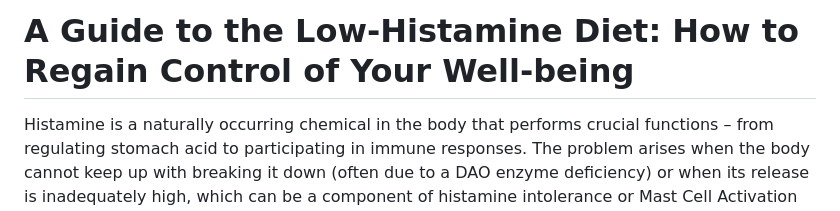
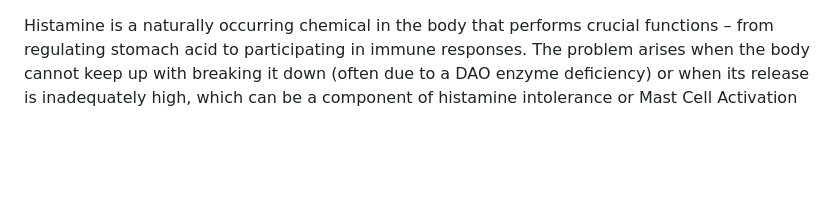
Before and after one commit to d3spise/MCASTC, a Markdown page: posts/en/low-histamine-diet.md, the part around the change. Rendered like a GitHub page; blank space fills up the shorter version.

Commit message:
Remove title from low-histamine diet guide for improved clarity

```diff
--- a/posts/en/low-histamine-diet.md
+++ b/posts/en/low-histamine-diet.md
@@ -1,5 +1,3 @@
-# A Guide to the Low-Histamine Diet: How to Regain Control of Your Well-being
-
 Histamine is a naturally occurring chemical in the body that performs crucial functions – from regulating stomach acid to participating in immune responses. The problem arises when the body cannot keep up with breaking it down (often due to a DAO enzyme deficiency) or when its release is inadequately high, which can be a component of histamine intolerance or Mast Cell Activation Syndrome (MCAS). In such situations, a proper diet becomes the primary tool for soothing symptoms.
 
 ## Main Principles of the Diet
```
